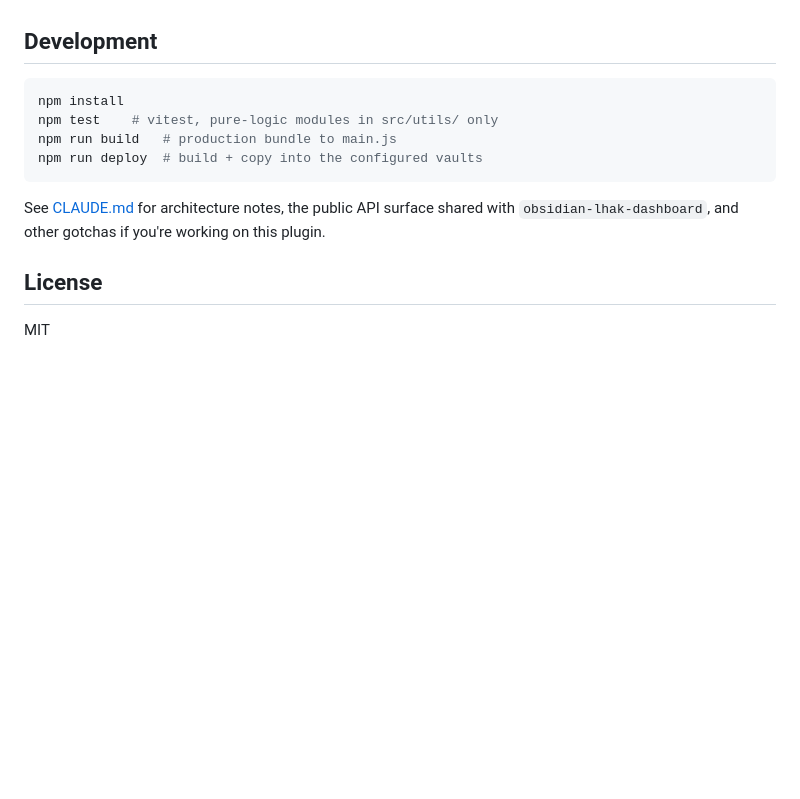
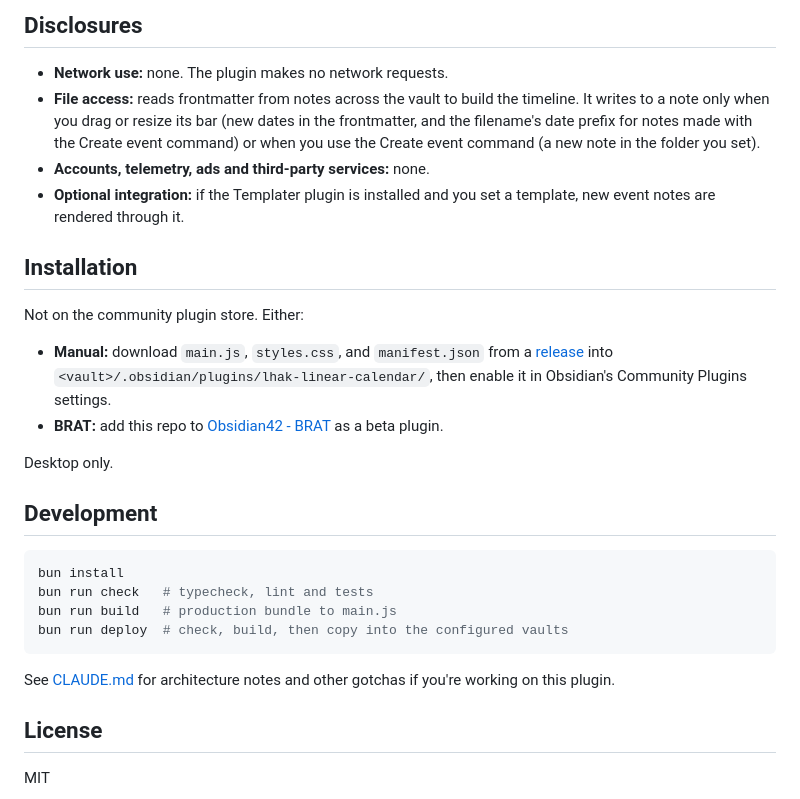
Before and after one commit to lhak1341/obsidian-linear-calendar, a Markdown page: README.md, the part around one of its changes. GitHub-like rendering; blank space fills up the shorter version.

````diff
--- a/README.md
+++ b/README.md
@@ -58,14 +67,29 @@ Then run the **Open** command (or the ribbon icon) to open the year timeline. Pr
+## Disclosures
+
+- **Network use:** none. The plugin makes no network requests.
+- **File access:** reads frontmatter from notes across the vault to build the timeline. It writes to a note only when you drag or resize its bar (new dates in the frontmatter, and the filename's date prefix for notes made with the Create event command) or when you use the Create event command (a new note in the folder you set).
+- **Accounts, telemetry, ads and third-party services:** none.
+- **Optional integration:** if the Templater plugin is installed and you set a template, new event notes are rendered through it.
+
+## Installation
+
+Not on the community plugin store. Either:
+
+- **Manual:** download `main.js`, `styles.css`, and `manifest.json` from a [release](https://github.com/lhak1341/obsidian-linear-calendar/releases) into `<vault>/.obsidian/plugins/lhak-linear-calendar/`, then enable it in Obsidian's Community Plugins settings.
+- **BRAT:** add this repo to [Obsidian42 - BRAT](https://github.com/TfTHacker/obsidian42-brat) as a beta plugin.
+
+Desktop only.
 
 ## Development
 
 ```bash
-npm install
-npm test    # vitest, pure-logic modules in src/utils/ only
-npm run build   # production bundle to main.js
-npm run deploy  # build + copy into the configured vaults
+bun install
+bun run check   # typecheck, lint and tests
+bun run build   # production bundle to main.js
+bun run deploy  # check, build, then copy into the configured vaults
 ```
 
-See [CLAUDE.md](./CLAUDE.md) for architecture notes, the public API surface shared with `obsidian-lhak-dashboard`, and other gotchas if you're working on this plugin.
+See [CLAUDE.md](./CLAUDE.md) for architecture notes and other gotchas if you're working on this plugin.
 
 ## License
 
````
Also changed, not shown: other parts of README.md (+50 -41 lines), docs/images/calendar-year.png (added), docs/images/create-event.png (added).
